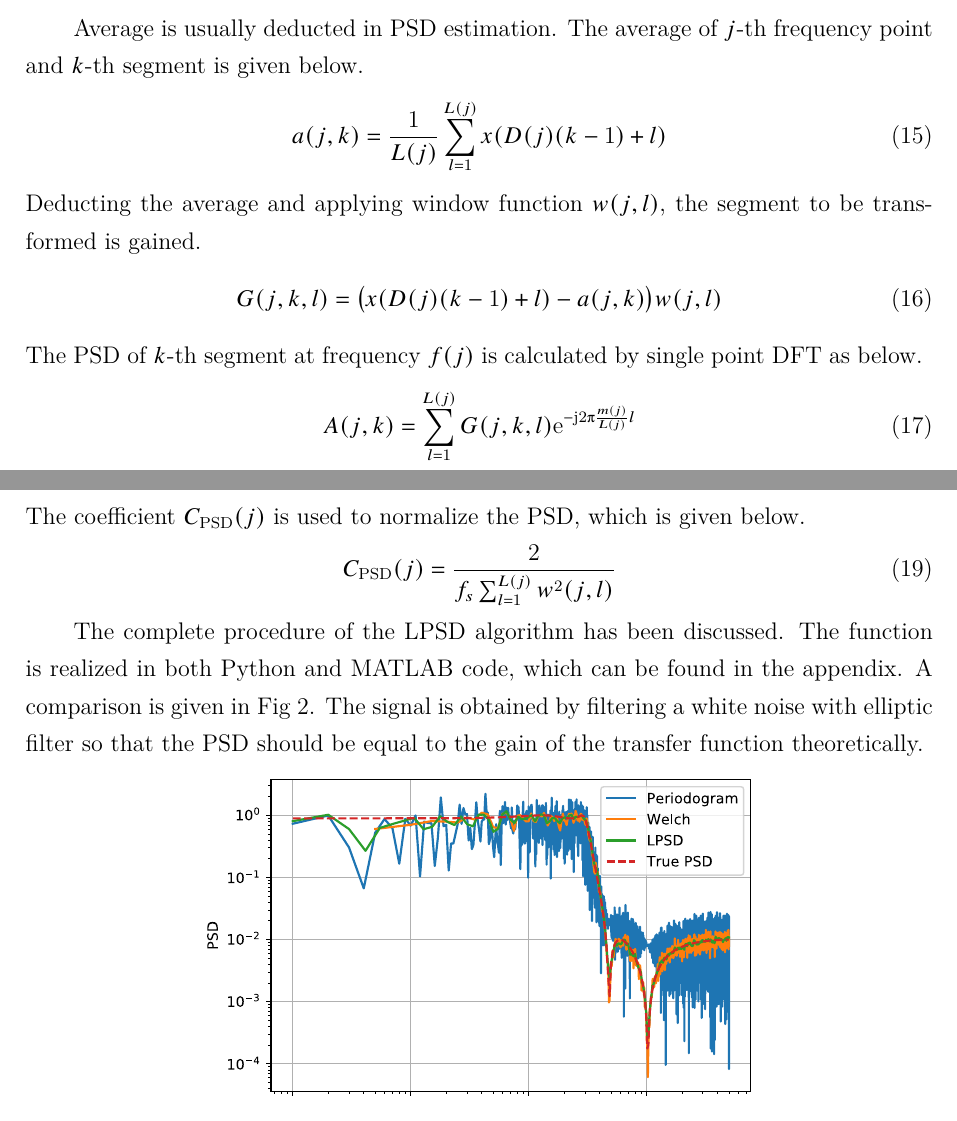
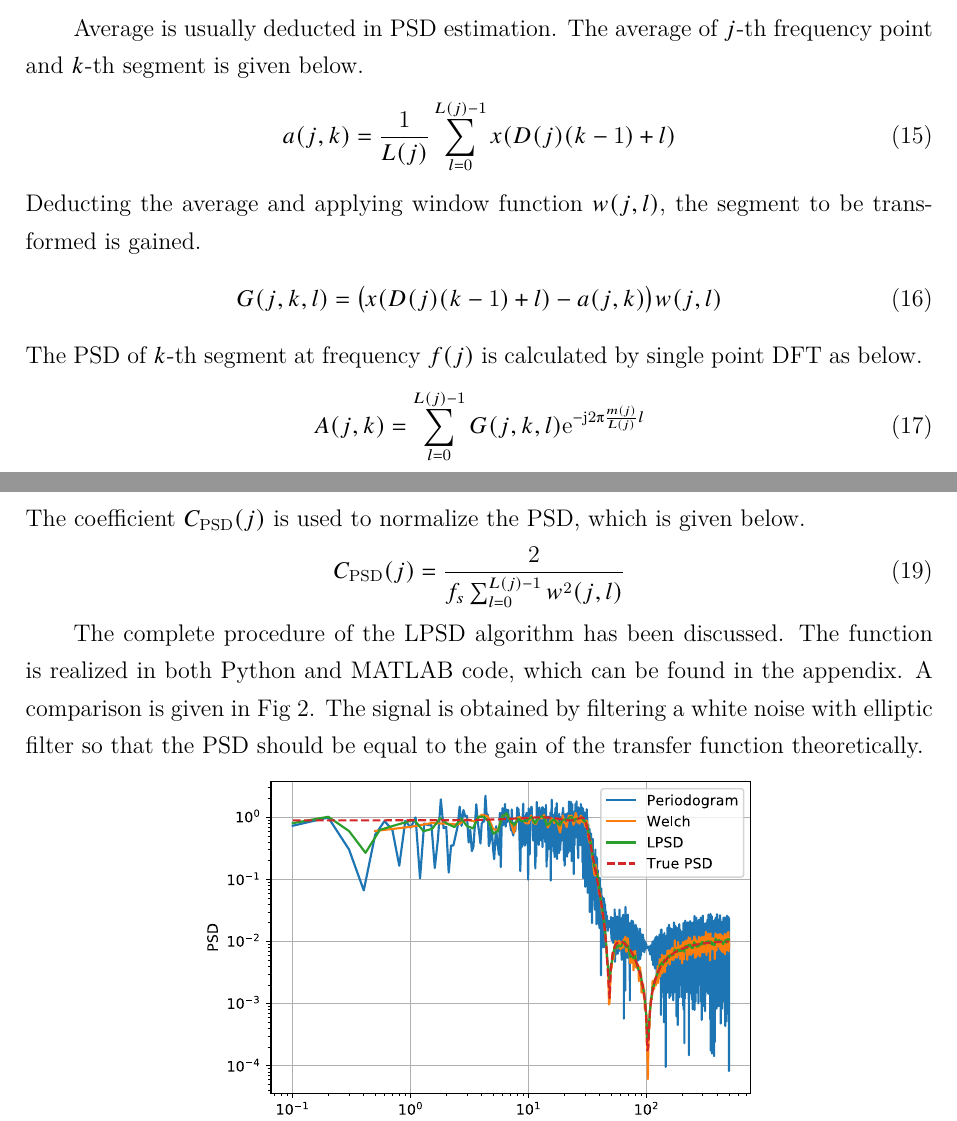
Before and after one commit to iChunyu/signal-process-demo, a LaTeX problem sheet (misc/homework/Report.tex, which reads misc/homework/main.tex): two parts of pages 7 and 8 of 25, joined at a grey line, cut so that both start at the same text. The pictures show the PDF file misc/homework/Report.pdf that the author committed with the source.

Commit message:
update mistake in Eq15: index(l)

```diff
--- a/misc/homework/main.tex
+++ b/misc/homework/main.tex
@@ -129,7 +129,7 @@ and the number of segments is computed below.
 
 Average is usually deducted in PSD estimation. The average of $j$-th frequency point and $k$-th segment is given below.
 \begin{equation}
-    a(j,k) = \frac{1}{L(j)} \sum_{l=1}^{L(j)} x(D(j)(k-1)+l)
+    a(j,k) = \frac{1}{L(j)} \sum_{l=0}^{L(j)-1} x(D(j)(k-1)+l)
 \end{equation}
 Deducting the average and applying window function $w(j,l)$, the segment to be transformed is gained.
 \begin{equation}
@@ -137,7 +137,7 @@ Deducting the average and applying window function $w(j,l)$, the segment to be t
 \end{equation}
 The PSD of $k$-th segment at frequency $f(j)$ is calculated by single point DFT as below.
 \begin{equation}
-    A(j,k) = \sum_{l=1}^{L(j)} G(j,k,l) \iexp{-\mathrm{j} 2 \uppi \frac{m(j)}{L(j)} l}
+    A(j,k) = \sum_{l=0}^{L(j)-1} G(j,k,l) \iexp{-\mathrm{j} 2 \uppi \frac{m(j)}{L(j)} l}
 \end{equation}
 Note that the frequency index $m(j)=\frac{f(j)}{r(j)}$ is not necessary to be an integer.
 
@@ -148,7 +148,7 @@ Finally, the PSD at $j$-th frequency point is given by the average of $K(j)$ seg
 \end{equation}
 The coefficient $C_{\rm PSD}(j)$ is used to normalize the PSD, which is given below.
 \begin{equation}
-    C_{\rm PSD}(j) = \frac{2}{f_s\sum_{l=1}^{L(j)} w^2(j,l)}
+    C_{\rm PSD}(j) = \frac{2}{f_s\sum_{l=0}^{L(j)-1} w^2(j,l)}
 \end{equation}
 
 
```
Also changed, not shown: misc/homework/Report.pdf.
